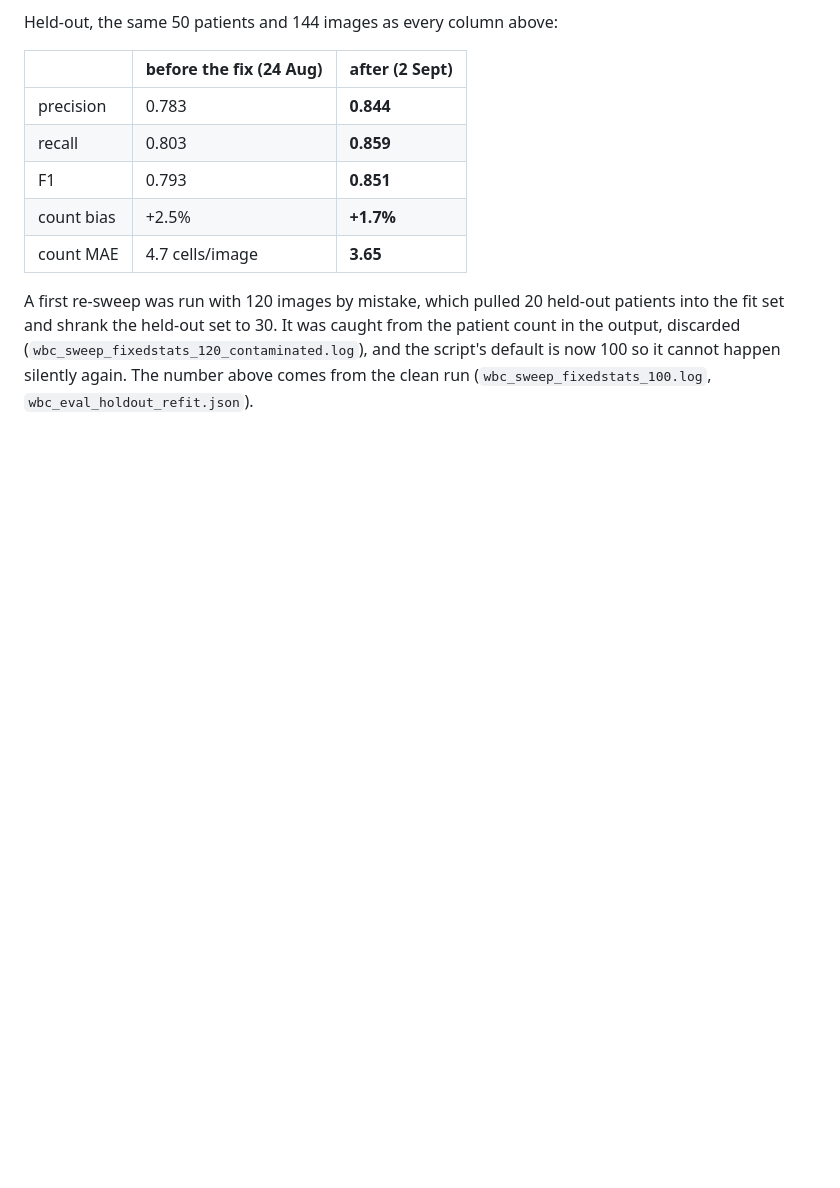
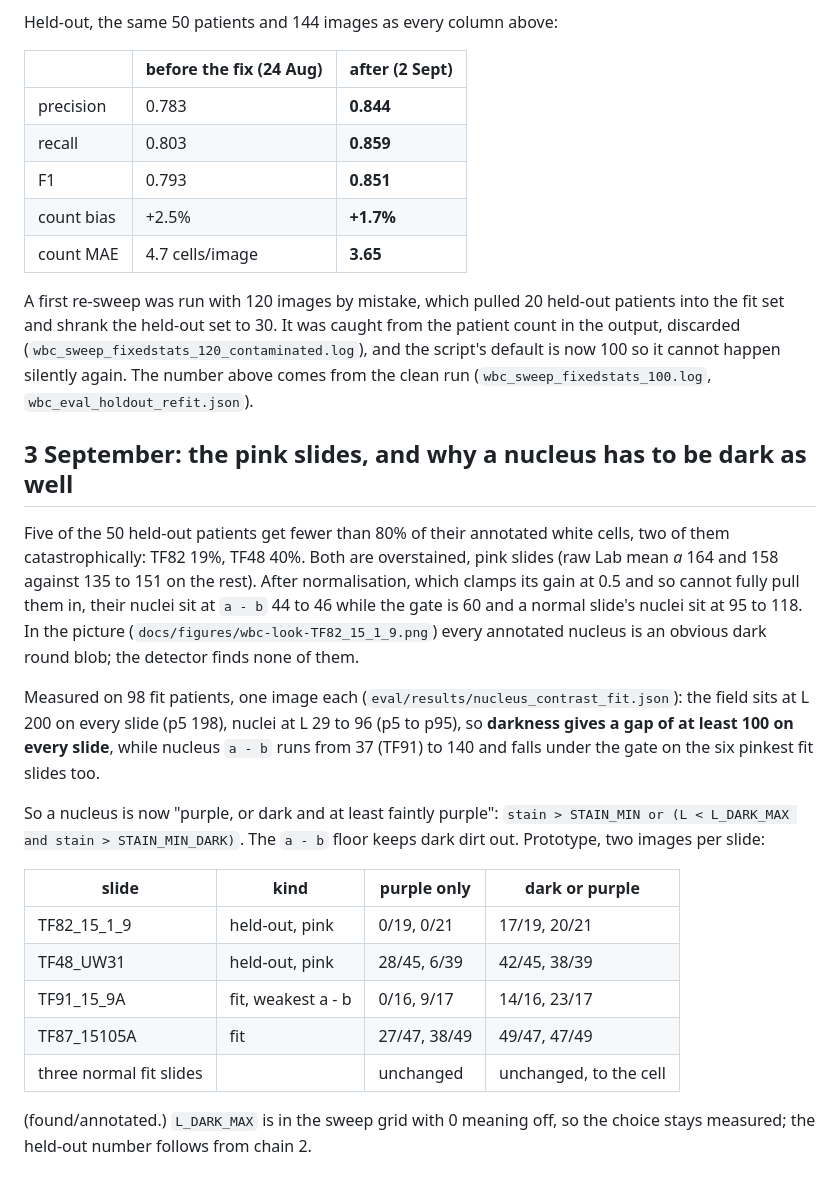
Before and after one commit to nguefackuriel/autoscope-opencv, a Markdown page: docs/results-wbc.md, the part around the change. Drawn GitHub-style; blank space fills up the shorter version.

```diff
--- a/docs/results-wbc.md
+++ b/docs/results-wbc.md
@@ -109,3 +109,35 @@ caught from the patient count in the output, discarded
 (`wbc_sweep_fixedstats_120_contaminated.log`), and the script's default is
 now 100 so it cannot happen silently again. The number above comes from the
 clean run (`wbc_sweep_fixedstats_100.log`, `wbc_eval_holdout_refit.json`).
+
+## 3 September: the pink slides, and why a nucleus has to be dark as well
+
+Five of the 50 held-out patients get fewer than 80% of their annotated white
+cells, two of them catastrophically: TF82 19%, TF48 40%. Both are
+overstained, pink slides (raw Lab mean *a* 164 and 158 against 135 to 151
+on the rest). After normalisation, which clamps its gain at 0.5 and so
+cannot fully pull them in, their nuclei sit at `a - b` 44 to 46 while the
+gate is 60 and a normal slide's nuclei sit at 95 to 118. In the picture
+(`docs/figures/wbc-look-TF82_15_1_9.png`) every annotated nucleus is an
+obvious dark round blob; the detector finds none of them.
+
+Measured on 98 fit patients, one image each
+(`eval/results/nucleus_contrast_fit.json`): the field sits at L 200 on
+every slide (p5 198), nuclei at L 29 to 96 (p5 to p95), so **darkness gives
+a gap of at least 100 on every slide**, while nucleus `a - b` runs from 37
+(TF91) to 140 and falls under the gate on the six pinkest fit slides too.
+
+So a nucleus is now "purple, or dark and at least faintly purple":
+`stain > STAIN_MIN or (L < L_DARK_MAX and stain > STAIN_MIN_DARK)`. The
+`a - b` floor keeps dark dirt out. Prototype, two images per slide:
+
+| slide | kind | purple only | dark or purple |
+|---|---|---|---|
+| TF82_15_1_9 | held-out, pink | 0/19, 0/21 | 17/19, 20/21 |
+| TF48_UW31 | held-out, pink | 28/45, 6/39 | 42/45, 38/39 |
+| TF91_15_9A | fit, weakest a - b | 0/16, 9/17 | 14/16, 23/17 |
+| TF87_15105A | fit | 27/47, 38/49 | 49/47, 47/49 |
+| three normal fit slides | | unchanged | unchanged, to the cell |
+
+(found/annotated.) `L_DARK_MAX` is in the sweep grid with 0 meaning off, so
+the choice stays measured; the held-out number follows from chain 2.
```
Also changed, not shown: docs/results-parasites.md (+43 -0 lines).
